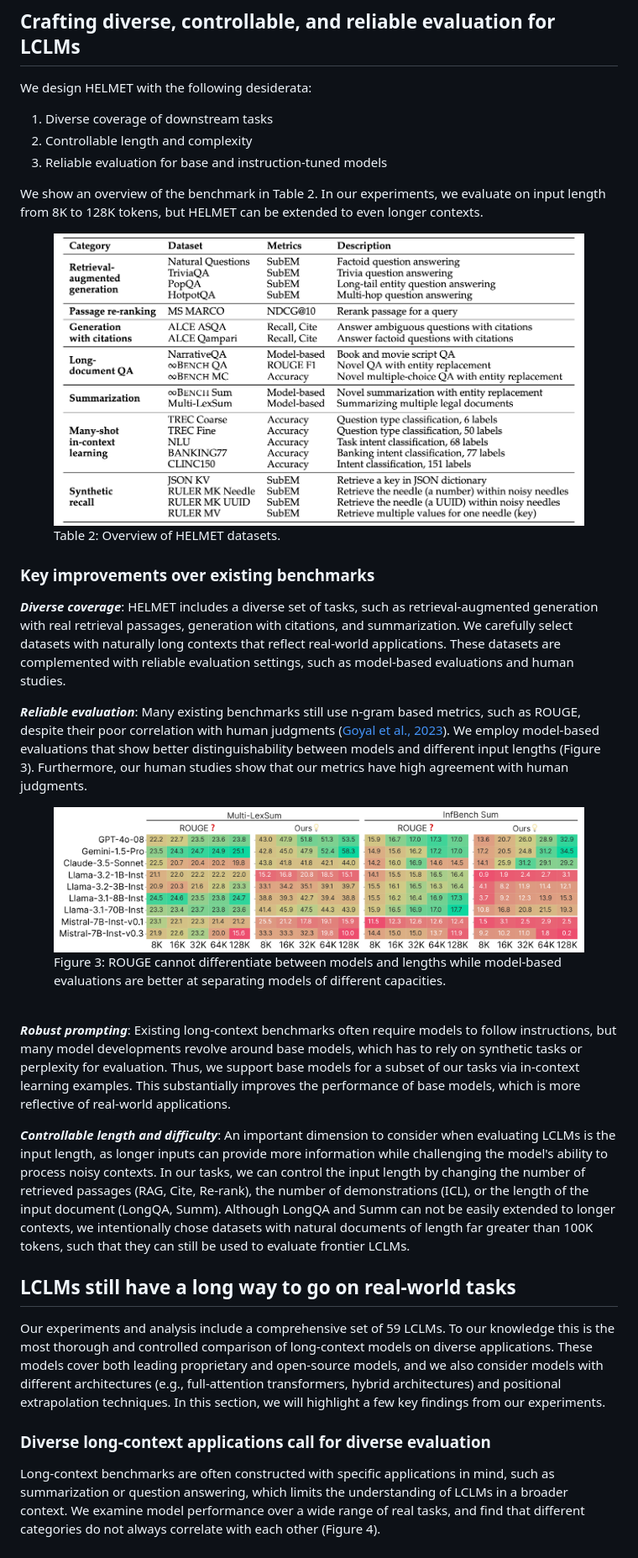
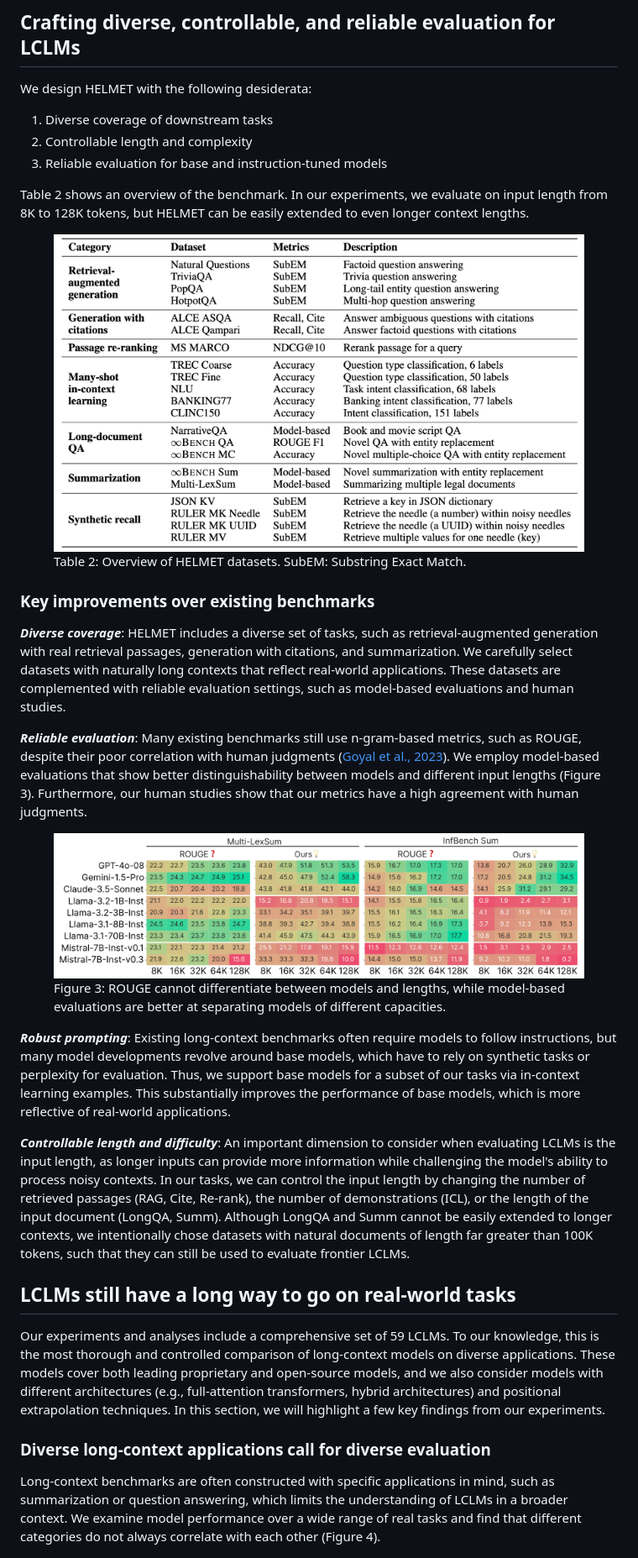
Before and after one commit to princeton-nlp/HELMET, a Markdown page: helmet.md, the part around the change printed below. Shown: that part at 84% size. GitHub-like rendering; pictures changed too: static/images/data_summary.png.

```diff
--- a/helmet.md
+++ b/helmet.md
@@ -109,68 +105,36 @@ We design HELMET with the following desiderata:
 2. Controllable length and complexity
 3. Reliable evaluation for base and instruction-tuned models
 
-We show an overview of the benchmark in Table 2.
-In our experiments, we evaluate on input length from 8K to 128K tokens, but HELMET can be extended to even longer contexts.
+Table 2 shows an overview of the benchmark.
+In our experiments, we evaluate on input length from 8K to 128K tokens, but HELMET can be easily extended to even longer context lengths.
 
 <figure>
   <img src="./static/images/data_summary.png" alt="logo" width="800"/>
-  <figcaption>Table 2: Overview of HELMET datasets.</figcaption>
+  <figcaption>Table 2: Overview of HELMET datasets. SubEM: Substring Exact Match.</figcaption>
 </figure>
 
 ### Key improvements over existing benchmarks
 
-***Diverse coverage***: HELMET includes a diverse set of tasks, such as retrieval-augmented generation with real retrieval passages, generation with citations, and summarization.
-We carefully select datasets with naturally long contexts that reflect real-world applications.
-These datasets are complemented with reliable evaluation settings, such as model-based evaluations and human studies.
+***Diverse coverage***: HELMET includes a diverse set of tasks, such as retrieval-augmented generation with real retrieval passages, generation with citations, and summarization. We carefully select datasets with naturally long contexts that reflect real-world applications. These datasets are complemented with reliable evaluation settings, such as model-based evaluations and human studies.
 
-***Reliable evaluation***: Many existing benchmarks still use n-gram based metrics, such as ROUGE, despite their poor correlation with human judgments ([Goyal et al., 2023](https://arxiv.org/abs/2209.12356)). We employ model-based evaluations that show better distinguishability between models and different input lengths (Figure 3). Furthermore, our human studies show that our metrics have high agreement with human judgments.
+***Reliable evaluation***: Many existing benchmarks still use n-gram-based metrics, such as ROUGE, despite their poor correlation with human judgments ([Goyal et al., 2023](https://arxiv.org/abs/2209.12356)). We employ model-based evaluations that show better distinguishability between models and different input lengths (Figure 3). Furthermore, our human studies show that our metrics have a high agreement with human judgments.
 
 <figure>
   <img src="./static/images/model_eval.png" alt="logo" width="800"/>
-  <figcaption>Figure 3: ROUGE cannot differentiate between models and lengths while model-based evaluations are better at separating models of different capacities.</figcaption>
+  <figcaption>Figure 3: ROUGE cannot differentiate between models and lengths, while model-based evaluations are better at separating models of different capacities.</figcaption>
 </figure>
 
-\
-***Robust prompting***: Existing long-context benchmarks often require models to follow instructions, but many model developments revolve around base models, which has to rely on synthetic tasks or perplexity for evaluation.
-Thus, we support base models for a subset of our tasks via in-context learning examples. This substantially improves the performance of base models, which is more reflective of real-world applications.
+***Robust prompting***: Existing long-context benchmarks often require models to follow instructions, but many model developments revolve around base models, which have to rely on synthetic tasks or perplexity for evaluation. Thus, we support base models for a subset of our tasks via in-context learning examples. This substantially improves the performance of base models, which is more reflective of real-world applications.
 
-
-***Controllable length and difficulty***:
-An important dimension to consider when evaluating LCLMs is the input length, as longer inputs can provide more information while challenging the model's ability to process noisy contexts.
-In our tasks, we can control the input length by changing the number of retrieved passages (RAG, Cite, Re-rank), the number of demonstrations (ICL), or the length of the input document (LongQA, Summ).
-Although LongQA and Summ can not be easily extended to longer contexts, we intentionally chose datasets with natural documents of length far greater than 100K tokens, such that they can still be used to evaluate frontier LCLMs.
-
+***Controllable length and difficulty***: An important dimension to consider when evaluating LCLMs is the input length, as longer inputs can provide more information while challenging the model's ability to process noisy contexts. In our tasks, we can control the input length by changing the number of retrieved passages (RAG, Cite, Re-rank), the number of demonstrations (ICL), or the length of the input document (LongQA, Summ). Although LongQA and Summ cannot be easily extended to longer contexts, we intentionally chose datasets with natural documents of length far greater than 100K tokens, such that they can still be used to evaluate frontier LCLMs.
 
 ## LCLMs still have a long way to go on real-world tasks
 
-<!-- With the release of numerous long-context language models, it may be difficult discerning their differences given the stark difference in the evaluation settings.
-Furthermore, it's often unclear how these models will perform on specific applications, as most benchmarks often focus on synthetic tasks or specific applications.
-In this work, we evaluate a comprehensive set of 51 models on HELMET.
-To our best knowledge, this is the most thorough and controlled comparison of long-context models on diverse applications.
-These models cover both leading proprietary and open-source models.
-We also consider models with different architectures (e.g., full-attention transformers, hybrid architectures) and positional extrapolation techniques.
-In this section, we will highlight a few key findings from our experiments.
-
-### Simple synthetic tasks are poor predictors of real-world performance
-
-One of the most popular task for evaluating LCLMs is the needle-in-a-haystack (NIAH) task and its many variants.
-However, there has been no systematic evaluation of how well these synthetic tasks correlate with real-world performance.
-In the following figure, we plot their Pearson rank correlation with real-world tasks in HELMET.
-
-The most simple synthetic task—NIAH—has the lowest correlation with real-world tasks, while the more complex variants (e.g., RULER MK) have higher correlation.
-The tasks with noisier, more distracting contexts are better at differentiating models, as the performance are less likely to be concentrated at 100% accuracy.
-In contrast, a more realistic task, such as RAG, has much higher correlation with the real-world tasks.
-Thus, **RAG is a better proxy for real-world tasks**.  -->
-
-Our experiments and analysis include a comprehensive set of 59 LCLMs. To our knowledge this is the most thorough and controlled comparison of long-context models on diverse applications.
-These models cover both leading proprietary and open-source models, and we also consider models with different architectures (e.g., full-attention transformers, hybrid architectures) and positional extrapolation techniques.
-In this section, we will highlight a few key findings from our experiments.
-
+Our experiments and analyses include a comprehensive set of 59 LCLMs. To our knowledge, this is the most thorough and controlled comparison of long-context models on diverse applications. These models cover both leading proprietary and open-source models, and we also consider models with different architectures (e.g., full-attention transformers, hybrid architectures) and positional extrapolation techniques. In this section, we will highlight a few key findings from our experiments.
 
 ### Diverse long-context applications call for diverse evaluation
 
-Long-context benchmarks are often constructed with specific applications in mind, such as summarization or question answering, which limits the understanding of LCLMs in a broader context.
-We examine model performance over a wide range of real tasks, and find that different categories do not always correlate with each other (Figure 4).
+Long-context benchmarks are often constructed with specific applications in mind, such as summarization or question answering, which limits the understanding of LCLMs in a broader context. We examine model performance over a wide range of real tasks and find that different categories do not always correlate with each other (Figure 4).
 
 <figure>
    <img src="./static/images/correlation_category_inst.png" alt="syn" width="500"/>
```
Also changed, not shown: other parts of helmet.md (+22 -42 lines), static/images/comparison.png (deleted), static/images/data_example.png (deleted), static/images/overall_scores.png (deleted).
